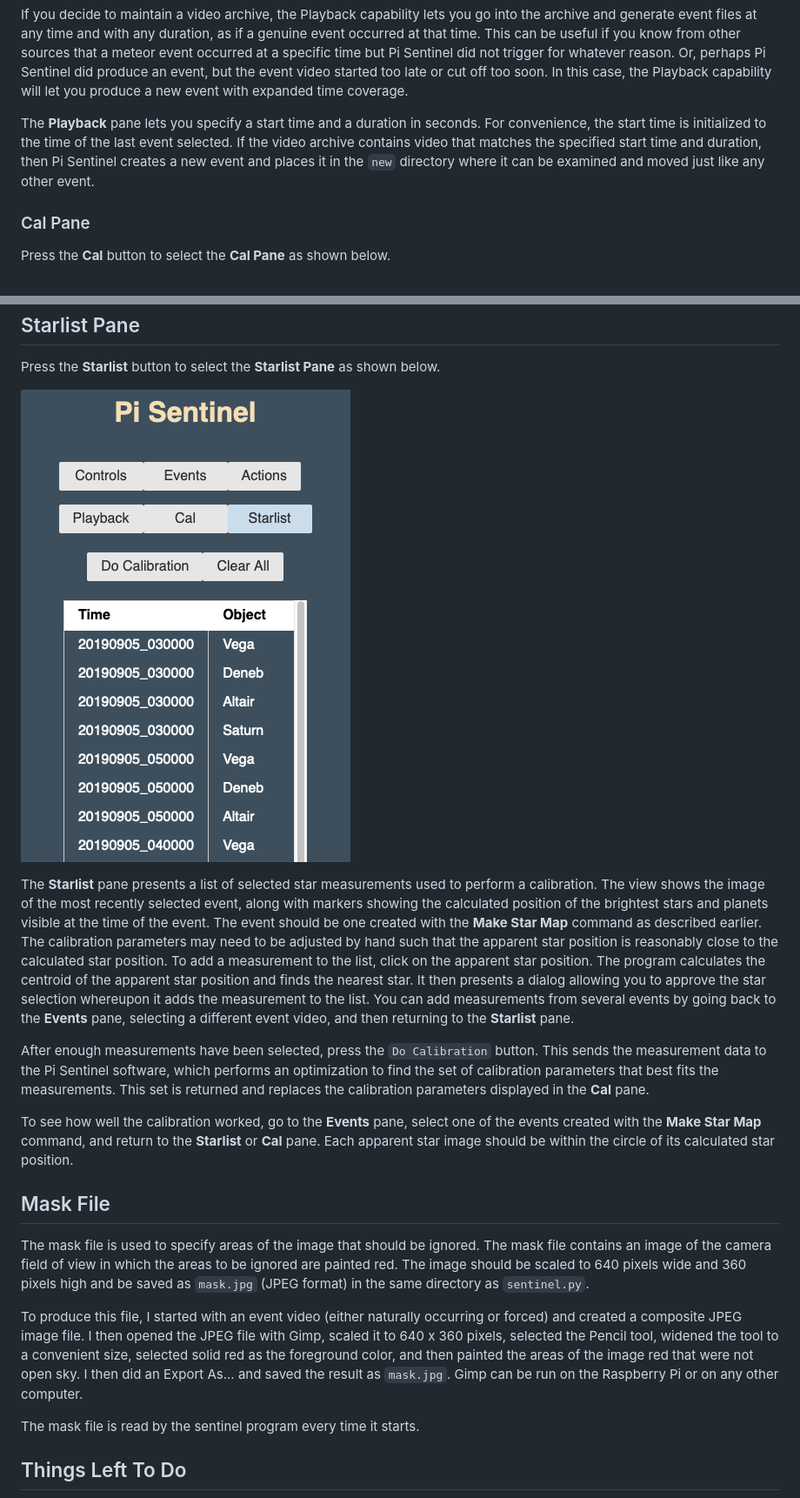
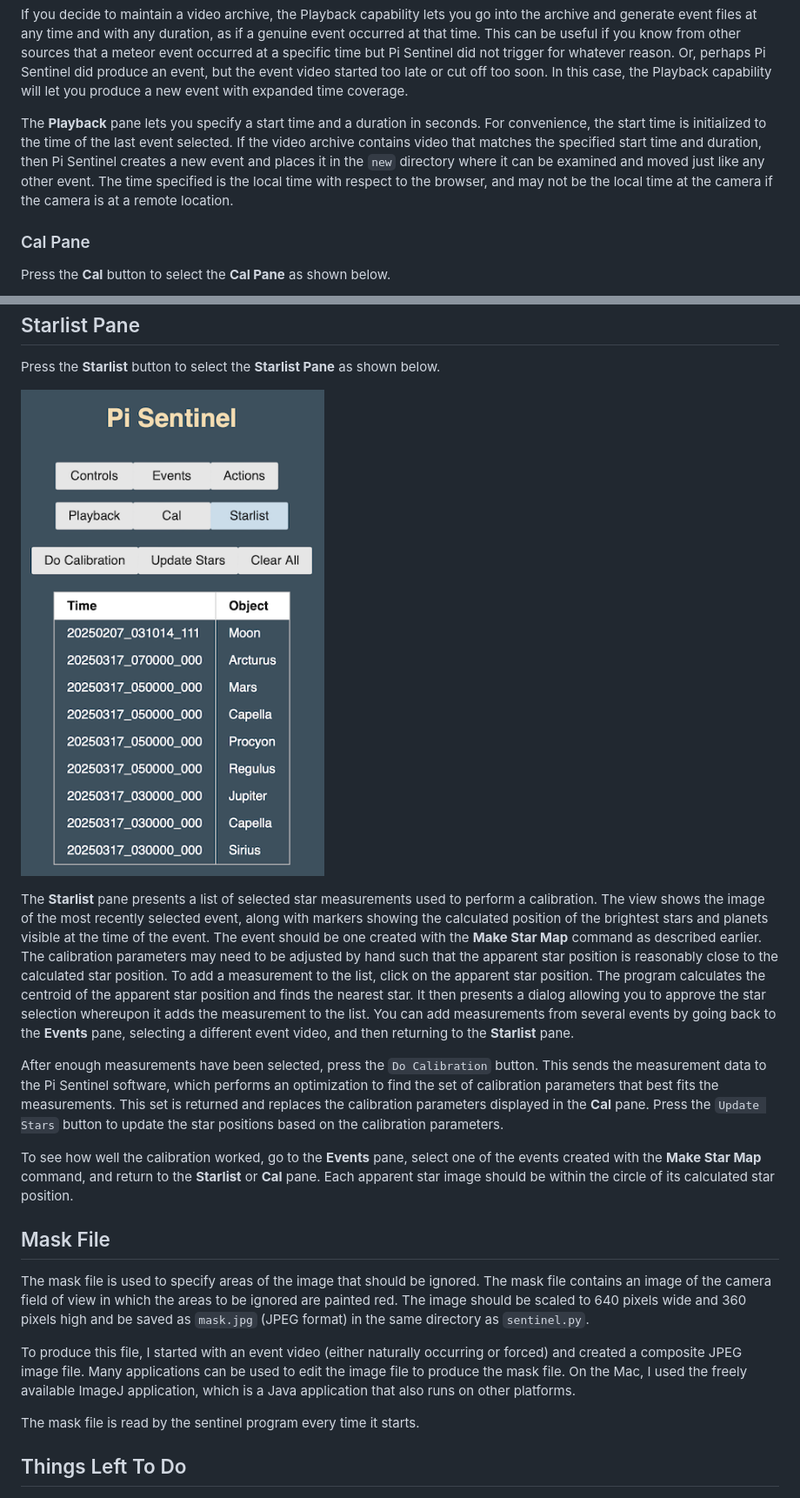
Before and after one commit to chavezaurus/pi-sentinel, a Markdown page: README.md, 2 parts joined by grey strips. Shown: that part at 87% size. Rendered like a GitHub page; pictures changed too: doc/PiSentinelStarlist.png.

```diff
--- a/README.md
+++ b/README.md
@@ -165,7 +149,7 @@ Press the **Playback** button to select the **Playback Pane** as shown below.
 
 If you decide to maintain a video archive, the Playback capability lets you go into the archive and generate event files at any time and with any duration, as if a genuine event occurred at that time.  This can be useful if you know from other sources that a meteor event occurred at a specific time but Pi Sentinel did not trigger for whatever reason.  Or, perhaps Pi Sentinel did produce an event, but the event video started too late or cut off too soon. In this case, the Playback capability will let you produce a new event with expanded time coverage.
 
-The **Playback** pane lets you specify a start time and a duration in seconds.  For convenience, the start time is initialized to the time of the last event selected.  If the video archive contains video that matches the specified start time and duration, then Pi Sentinel creates a new event and places it in the `new` directory where it can be examined and moved just like any other event.
+The **Playback** pane lets you specify a start time and a duration in seconds.  For convenience, the start time is initialized to the time of the last event selected.  If the video archive contains video that matches the specified start time and duration, then Pi Sentinel creates a new event and places it in the `new` directory where it can be examined and moved just like any other event.  The time specified is the local time with respect to the browser, and may not be the local time at the camera if the camera is at a remote location.
 
 ### Cal Pane
 
@@ -191,7 +175,7 @@ Press the **Starlist** button to select the **Starlist Pane** as shown below.
 
 The **Starlist** pane presents a list of selected star measurements used to perform a calibration. The view shows the image of the most recently selected event, along with markers showing the calculated position of the brightest stars and planets visible at the time of the event.  The event should be one created with the **Make Star Map** command as described earlier.  The calibration parameters may need to be adjusted by hand such that the apparent star position is reasonably close to the calculated star position.  To add a measurement to the list, click on the apparent star position.  The program calculates the centroid of the apparent star position and finds the nearest star.  It then presents a dialog allowing you to approve the star selection whereupon it adds the measurement to the list.  You can add measurements from several events by going back to the **Events** pane, selecting a different event video, and then returning to the **Starlist** pane.
 
-After enough measurements have been selected, press the `Do Calibration` button.  This sends the measurement data to the Pi Sentinel software, which performs an optimization to find the set of calibration parameters that best fits the measurements.  This set is returned and replaces the calibration parameters displayed in the **Cal** pane.
+After enough measurements have been selected, press the `Do Calibration` button.  This sends the measurement data to the Pi Sentinel software, which performs an optimization to find the set of calibration parameters that best fits the measurements.  This set is returned and replaces the calibration parameters displayed in the **Cal** pane. Press the `Update Stars` button to update the star positions based on the calibration parameters.
 
 To see how well the calibration worked, go to the **Events** pane, select one of the events created with the **Make Star Map** command, and return to the **Starlist** or **Cal** pane.  Each apparent star image should be within the circle of its calculated star position.
 
@@ -199,7 +183,7 @@ To see how well the calibration worked, go to the **Events** pane, select one of
 
 The mask file is used to specify areas of the image that should be ignored.  The mask file contains an image of the camera field of view in which the areas to be ignored are painted red.  The image should be scaled to 640 pixels wide and 360 pixels high and be saved as `mask.jpg` (JPEG format) in the same directory as `sentinel.py`.
 
-To produce this file, I started with an event video (either naturally occurring or forced) and created a composite JPEG image file.  I then opened the JPEG file with Gimp, scaled it to 640 x 360 pixels, selected the Pencil tool, widened the tool to a convenient size, selected solid red as the foreground color, and then painted the areas of the image red that were not open sky.  I then did an Export As... and saved the result as `mask.jpg`.  Gimp can be run on the Raspberry Pi or on any other computer.
+To produce this file, I started with an event video (either naturally occurring or forced) and created a composite JPEG image file. Many applications can be used to edit the image file to produce the mask file.  On the Mac, I used the freely available ImageJ application, which is a Java application that also runs on other platforms.
 
 The mask file is read by the sentinel program every time it starts.
 
```
Also changed, not shown: other parts of README.md (+33 -49 lines), doc/PiSentinelControls2.png, doc/PiSentinelTwilight.png (added).
